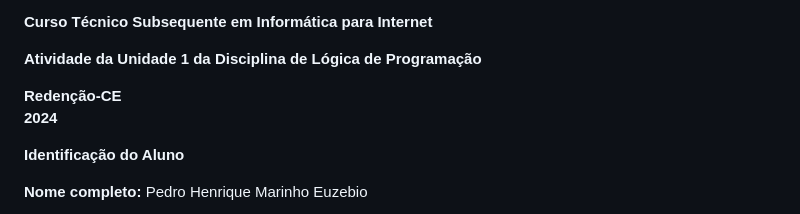
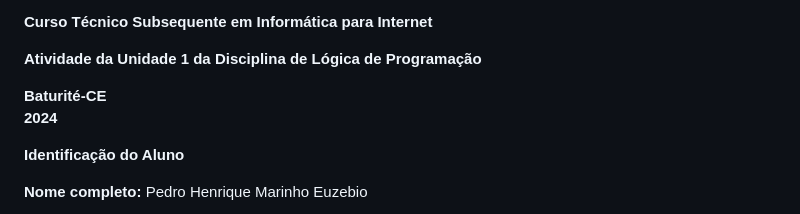
Before and after one commit to pedroeuzebiojs/log-prog-tii-ifce, a Markdown page: unidade-1/atividade/atividade.md, the part around the change. Drawn GitHub-style.

```diff
--- a/unidade-1/atividade/ATIVIDADE.md
+++ b/unidade-1/atividade/atividade.md
@@ -6,7 +6,7 @@
 
 **Atividade da Unidade 1 da Disciplina de Lógica de Programação**
 
-**Redenção-CE** <br>
+**Baturité-CE** <br>
 **2024**
 
 **Identificação do Aluno**
```
